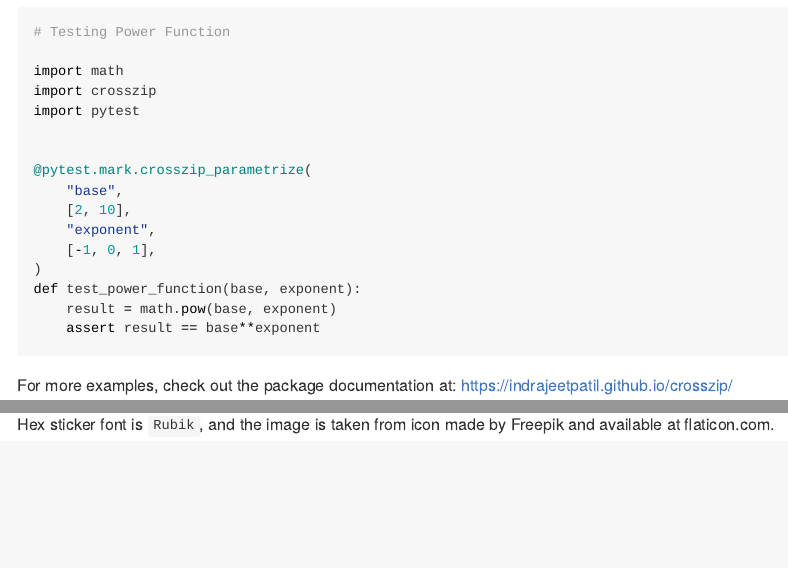
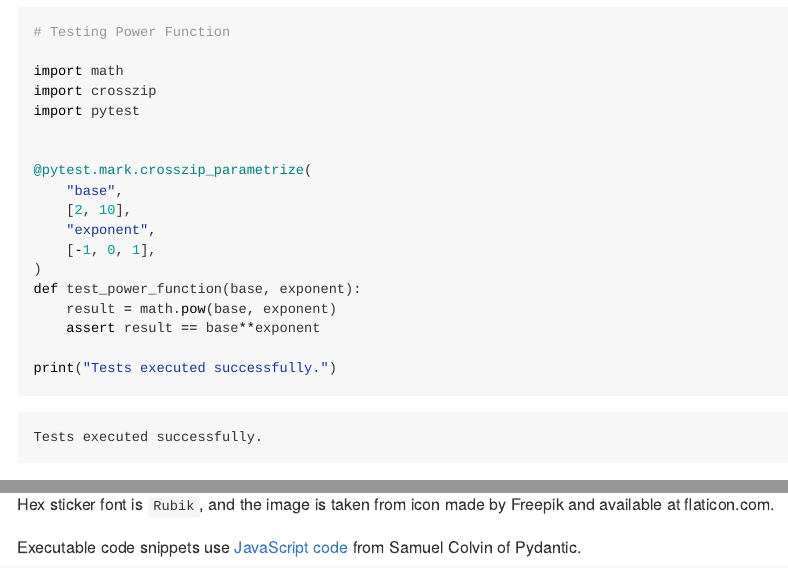
Before and after one commit to IndrajeetPatil/crosszip, a Quarto document (README.qmd): the page in a window 1100 px wide, from 1010 px down, and a second part further down, joined at a grey line. The pictures show the output file README.md that the author committed with the source, drawn offline in the style of GitHub; badge pictures from the web are left out.

Commit message:
acknowledge

````diff
--- a/README.qmd
+++ b/README.qmd
@@ -63,6 +63,8 @@ import pytest
 def test_power_function(base, exponent):
     result = math.pow(base, exponent)
     assert result == base**exponent
+
+print("Tests executed successfully.")
 ```
 
 For more examples, check out the package documentation at:
@@ -81,3 +83,5 @@ This project is licensed under the MIT License.
 ## Acknowledgements
 
 Hex sticker font is `Rubik`, and the image is taken from icon made by Freepik and available at flaticon.com.
+
+Executable code snippets use [JavaScript code](https://samuelcolvin.github.io/mkdocs-run-code/run_code_main.js) from Samuel Colvin of Pydantic.
````
Also changed, not shown: README.md, 2 other files.
